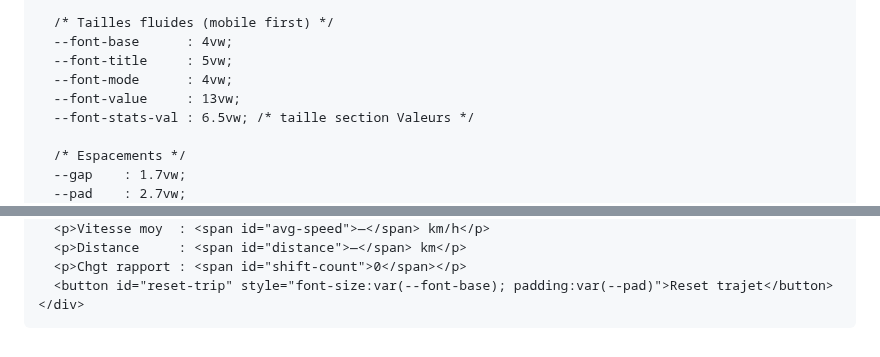
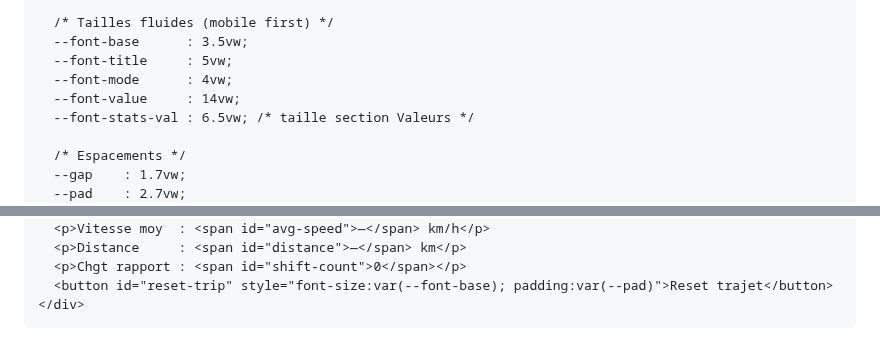
Before and after one commit to antoto2021/Compte-tour-twingo, a Markdown page: README.md, 2 parts joined by grey strips. Rendered like a GitHub page.

```diff
--- a/README.md
+++ b/README.md
@@ -23,10 +23,10 @@
       --text-stats   : #000;
 
       /* Tailles fluides (mobile first) */
-      --font-base      : 4vw;
+      --font-base      : 3.5vw;
       --font-title     : 5vw;
       --font-mode      : 4vw;
-      --font-value     : 13vw;
+      --font-value     : 14vw;
       --font-stats-val : 6.5vw; /* taille section Valeurs */
 
       /* Espacements */
@@ -248,7 +248,7 @@ function switchMode(m) {
     // --- Calcul des rapports/rpm ---
     const v1000 = {1:7.45,2:13.45,3:18.97,4:24.35,5:30.55};
     function determineGear(sp) {
-      if (sp < 6) return null;
+      if (sp < 7) return null;
       let best=1, delta=Infinity, {min, max} = ranges[mode];
       for (let g=1; g<=5; g++) {
         const r = sp*1000/v1000[g];
@@ -259,7 +259,7 @@ function switchMode(m) {
       return best;
     }
     function calcRpm(sp, g) {
-      if (sp < 6) return 900;
+      if (sp < 7) return 900;
       return Math.round(sp*1000/v1000[g]);
     }
 
```
